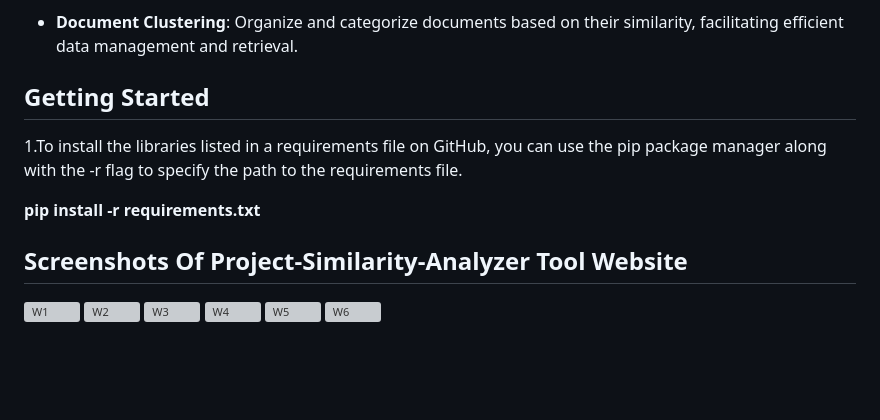
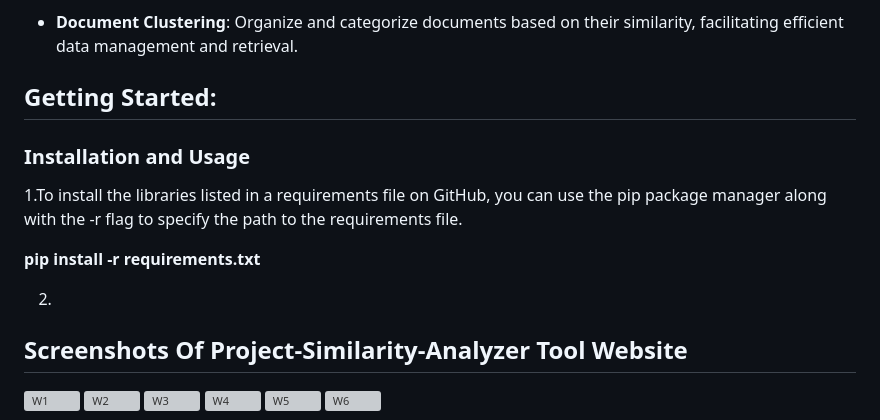
Before and after one commit to christo357/Project-Similarity-Analyzer, a Markdown page: README.md, the part around the change. GitHub-like rendering; blank space fills up the shorter version; grey boxes are pictures that could not be loaded.

```diff
--- a/README.md
+++ b/README.md
@@ -20,12 +20,14 @@ The Search Assistant for Document Similarity Comparison is a sophisticated and i
 
 - **Document Clustering**: Organize and categorize documents based on their similarity, facilitating efficient data management and retrieval.
 
-## Getting Started
+## Getting Started:
+### Installation and Usage
 
 1.To install the libraries listed in a requirements file on GitHub, you can use the pip package manager along with the -r flag to specify the path to the requirements file.
 
 **pip install -r requirements.txt**
 
+2.
 
 
 ## Screenshots Of Project-Similarity-Analyzer Tool Website
```
